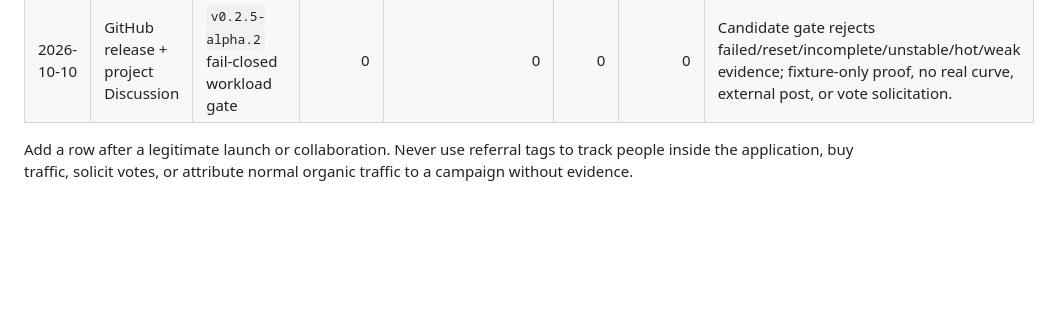
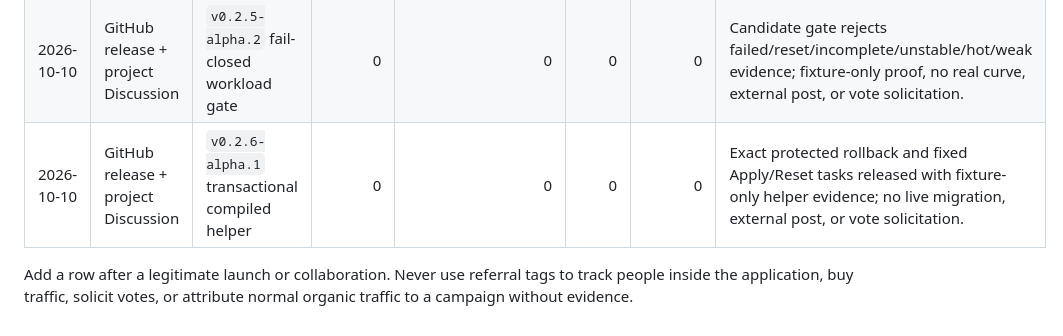
Before and after one commit to alirezakeshmirisocial-coder/ca-autoconfig, a Markdown page: docs/launch/GROWTH_SCORECARD.md, the part around the change. Drawn GitHub-style; blank space fills up the shorter version.

Commit message:
docs: record transactional helper release

```diff
--- a/docs/launch/GROWTH_SCORECARD.md
+++ b/docs/launch/GROWTH_SCORECARD.md
@@ -69,5 +69,6 @@ No tracking is added to the desktop app. GitHub's aggregate repository/release c
 | 2026-10-10 | GitHub release + project Discussion | `v0.2.5-alpha.1` idle-power regression gate | 0 | 0 | 0 | 0 | Paired baseline/candidate gate blocks idle-regressing persistent clocks; fixture-only evidence, no real idle claim, external post, or vote solicitation. |
 | 2026-10-10 | GitHub public repository | Open-source visibility + workload topics | 0 | 0 | 0 | 0 | Secret/history/image audit passed; repository changed from private to public and anonymous access was verified. No external campaign or vote solicitation. |
 | 2026-10-10 | GitHub release + project Discussion | `v0.2.5-alpha.2` fail-closed workload gate | 0 | 0 | 0 | 0 | Candidate gate rejects failed/reset/incomplete/unstable/hot/weak evidence; fixture-only proof, no real curve, external post, or vote solicitation. |
+| 2026-10-10 | GitHub release + project Discussion | `v0.2.6-alpha.1` transactional compiled helper | 0 | 0 | 0 | 0 | Exact protected rollback and fixed Apply/Reset tasks released with fixture-only helper evidence; no live migration, external post, or vote solicitation. |
 
 Add a row after a legitimate launch or collaboration. Never use referral tags to track people inside the application, buy traffic, solicit votes, or attribute normal organic traffic to a campaign without evidence.
```
